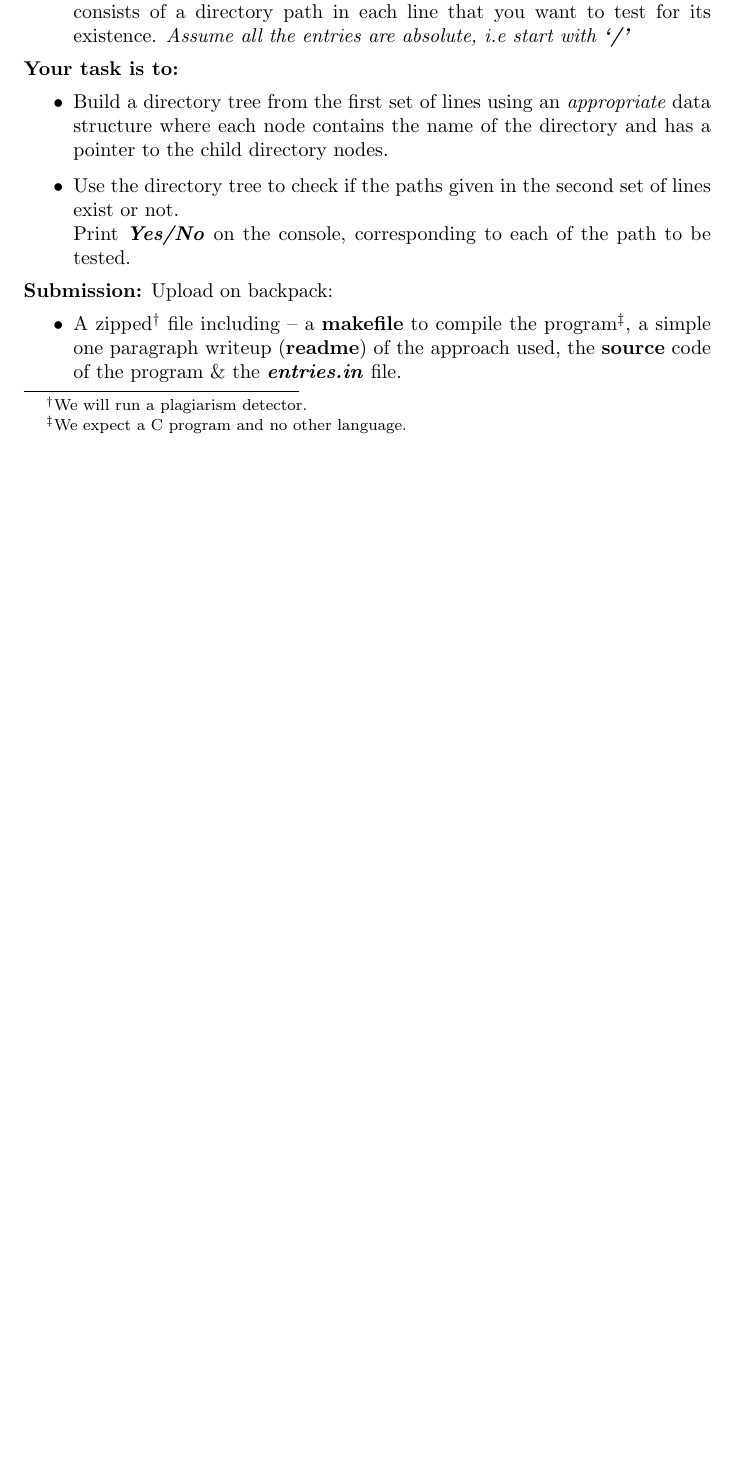
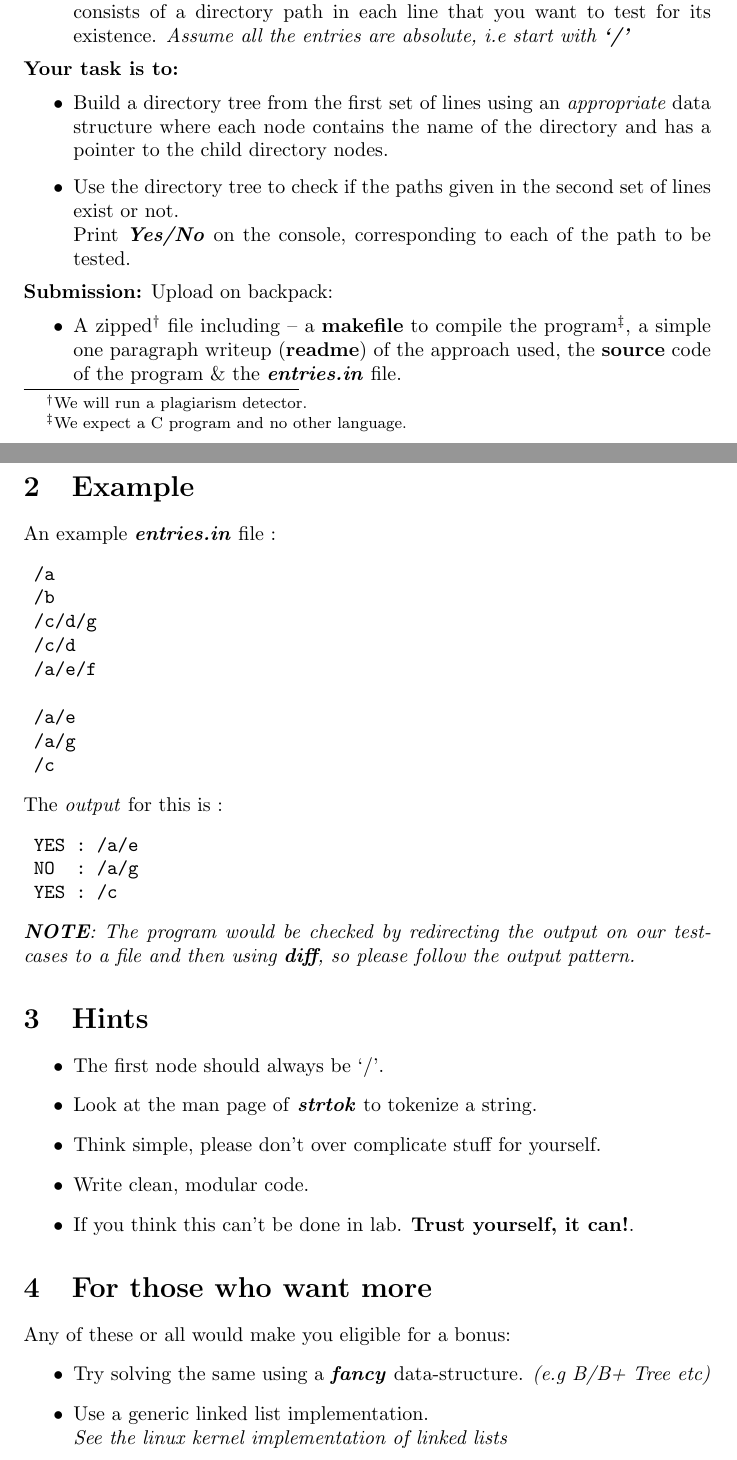
Before and after one commit to mfrw/advanced_c_labs, a LaTeX document (lab1.tex): part of the page before the commit and two parts of pages 1 and 2 of 2 after it, the two joined at a grey line, cut so that both start at the same text, the shorter picture padded with empty space. Compiled offline with pdfLaTeX.

Commit message:
lab1: Add bonus material and hints

```diff
--- a/lab1.tex
+++ b/lab1.tex
@@ -37,13 +37,41 @@ You are given a file \textit{\textbf{entries.in}} as per the format:
 		the \textbf{source} code of the program \& the \textit{\textbf{entries.in}} file.
 \end{itemize}
 
+\section{Example}
+An example \textit{\textbf{entries.in}} file :
+\begin{verbatim}
+	/a
+	/b
+	/c/d/g
+	/c/d
+	/a/e/f
 
+	/a/e
+	/a/g
+	/c
+\end{verbatim}
+The \textit{output} for this is :
+\begin{verbatim}
+	YES : /a/e
+	NO  : /a/g
+	YES : /c
+\end{verbatim}
+\em{\textbf{NOTE}: The program would be checked by redirecting the output on our test-cases to a file and then using \textbf{diff}, so please follow the output pattern.} \em
 
-%\textbf{For those who want more} \\
-%Any of these or all would make you eligible for a bonus:
-%\begin{itemize}
-%	\item Try solving the same using a \textit{\textbf{B Tree/B+ Tree}}
-%	\item Use a generic linked list implementation. \em{See the linux kernel implementation of linked lists} \em
-%\end{itemize}
+\section{Hints}
+\begin{itemize}
+	\item The first node should always be `/'.
+	\item Look at the man page of \textbf{\textit{strtok}} to tokenize a string.
+	\item Think simple, please don't over complicate stuff for yourself.
+	\item Write clean, modular code.
+	\item If you think this can't be done in lab. \textbf{Trust yourself, it can!}.
+\end{itemize}
+\section{For those who want more}
+Any of these or all would make you eligible for a bonus:
+\begin{itemize}
+	\item Try solving the same using a \textit{\textbf{fancy}} data-structure. \textit{(e.g B/B+ Tree etc)}
+	\item Use a generic linked list implementation. \\
+		\em{See the linux kernel implementation of linked lists} \em
+\end{itemize}
 
 \end{document}
```
